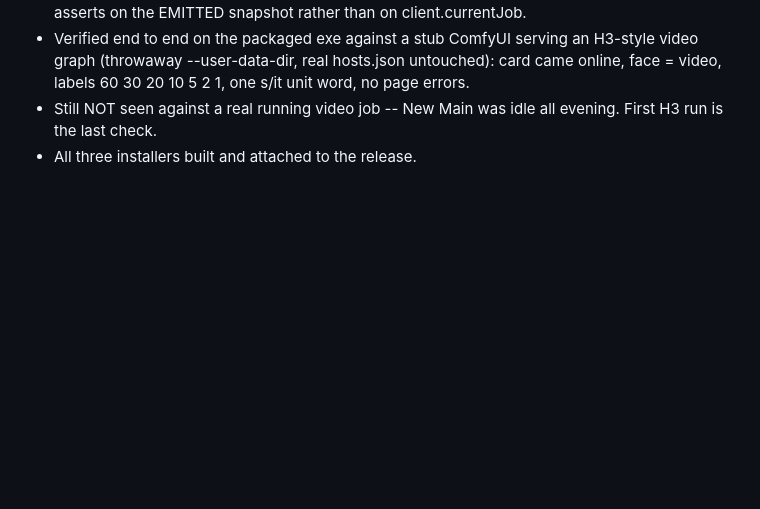
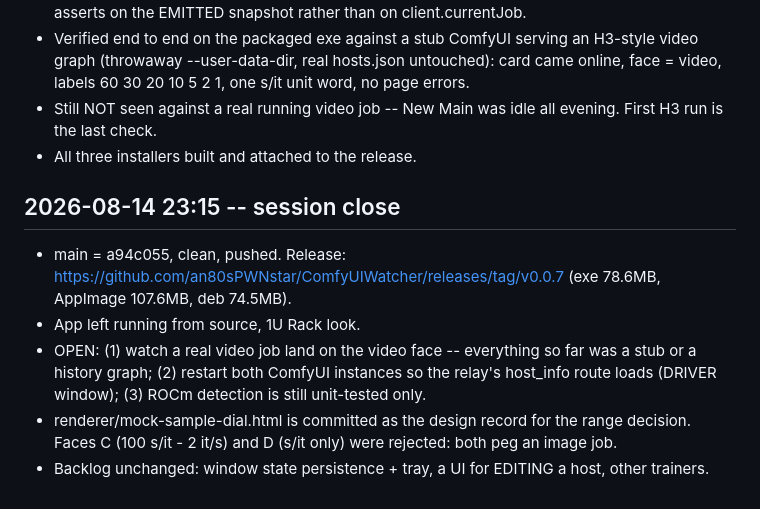
Before and after one commit to an80sPWNstar/ComfyUIWatcher, a Markdown page: HANDOFF.md, the part around the change. Rendered like a GitHub page; blank space fills up the shorter version.

Commit message:
docs: session sign-off for v0.0.7
Co-Authored-By: Claude Opus 5 (1M context) <noreply@anthropic.com>
Claude-Session: https://claude.ai/code/session_01Ss1XQMHQcpTT9eCLsRSLzv

```diff
--- a/HANDOFF.md
+++ b/HANDOFF.md
@@ -542,3 +542,16 @@ interpret the rate recorder. Both addressed, verified in the mock and the real a
 - Still NOT seen against a real running video job -- New Main was idle all evening. First H3 run is
   the last check.
 - All three installers built and attached to the release.
+
+## 2026-08-14 23:15 -- session close
+
+- main = a94c055, clean, pushed. Release:
+  https://github.com/an80sPWNstar/ComfyUIWatcher/releases/tag/v0.0.7 (exe 78.6MB, AppImage 107.6MB,
+  deb 74.5MB).
+- App left running from source, 1U Rack look.
+- OPEN: (1) watch a real video job land on the video face -- everything so far was a stub or a
+  history graph; (2) restart both ComfyUI instances so the relay's host_info route loads (DRIVER
+  window); (3) ROCm detection is still unit-tested only.
+- renderer/mock-sample-dial.html is committed as the design record for the range decision. Faces C
+  (100 s/it - 2 it/s) and D (s/it only) were rejected: both peg an image job.
+- Backlog unchanged: window state persistence + tray, a UI for EDITING a host, other trainers.
```
